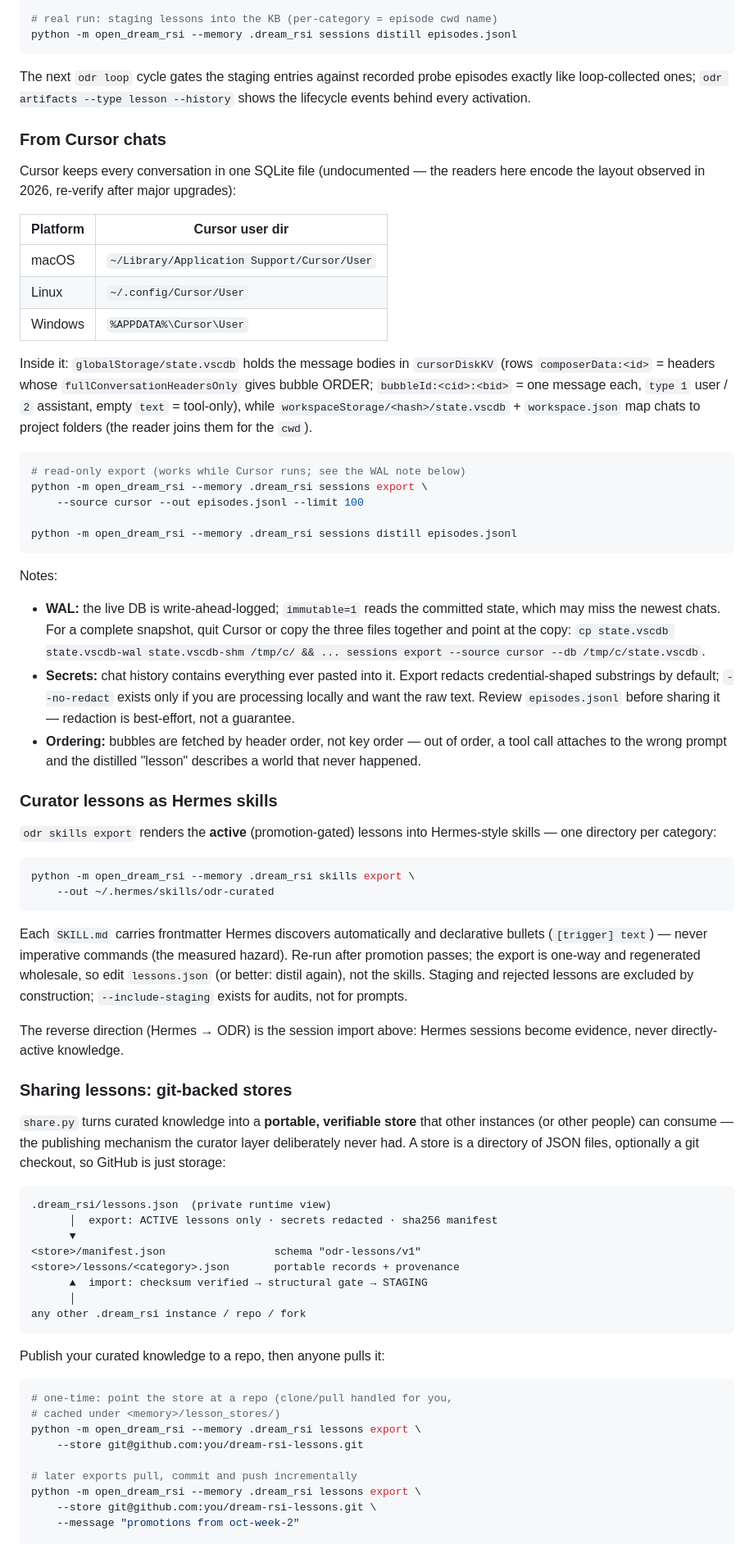
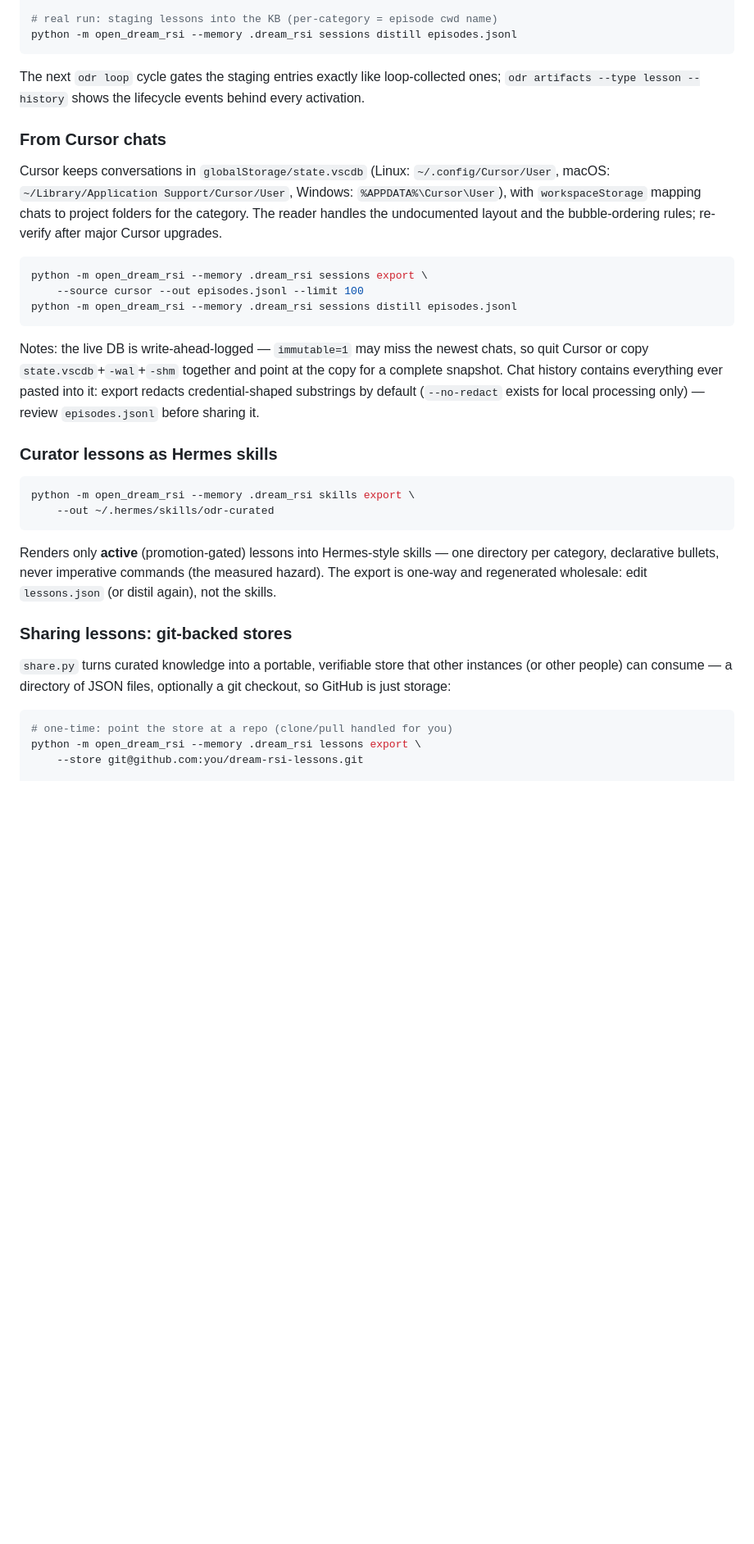
Before and after one commit to patrykorwat/open-dream-rsi, a Markdown page: README.md, the part around one of its changes. Shown at 82% size. Drawn GitHub-style; blank space fills up the shorter version.

Commit message:
docs: rewrite README for new users (quick start, per-agent MCP setup); fix tool count in integrations

````diff
--- a/README.md
+++ b/README.md
@@ -508,103 +637,54 @@ python -m open_dream_rsi --memory .dream_rsi sessions distill \
 python -m open_dream_rsi --memory .dream_rsi sessions distill episodes.jsonl
 ```
 
-The next `odr loop` cycle gates the staging entries against recorded probe
-episodes exactly like loop-collected ones; `odr artifacts --type lesson
---history` shows the lifecycle events behind every activation.
+The next `odr loop` cycle gates the staging entries exactly like
+loop-collected ones; `odr artifacts --type lesson --history` shows the
+lifecycle events behind every activation.
 
 ### From Cursor chats
 
-Cursor keeps every conversation in one SQLite file (undocumented — the
-readers here encode the layout observed in 2026, re-verify after major
-upgrades):
-
-| Platform | Cursor user dir |
-|---|---|
-| macOS | `~/Library/Application Support/Cursor/User` |
-| Linux | `~/.config/Cursor/User` |
-| Windows | `%APPDATA%\Cursor\User` |
-
-Inside it: `globalStorage/state.vscdb` holds the message bodies in
-`cursorDiskKV` (rows `composerData:<id>` = headers whose
-`fullConversationHeadersOnly` gives bubble ORDER; `bubbleId:<cid>:<bid>` =
-one message each, `type 1` user / `2` assistant, empty `text` = tool-only),
-while `workspaceStorage/<hash>/state.vscdb` + `workspace.json` map chats to
-project folders (the reader joins them for the `cwd`).
+Cursor keeps conversations in `globalStorage/state.vscdb` (Linux:
+`~/.config/Cursor/User`, macOS: `~/Library/Application Support/Cursor/User`,
+Windows: `%APPDATA%\Cursor\User`), with `workspaceStorage` mapping chats to
+project folders for the category. The reader handles the undocumented
+layout and the bubble-ordering rules; re-verify after major Cursor
+upgrades.
 
 ```bash
-# read-only export (works while Cursor runs; see the WAL note below)
 python -m open_dream_rsi --memory .dream_rsi sessions export \
     --source cursor --out episodes.jsonl --limit 100
-
 python -m open_dream_rsi --memory .dream_rsi sessions distill episodes.jsonl
 ```
 
-Notes:
-
-* **WAL:** the live DB is write-ahead-logged; `immutable=1` reads the
-  committed state, which may miss the newest chats. For a complete
-  snapshot, quit Cursor or copy the three files together and point at the
-  copy: `cp state.vscdb state.vscdb-wal state.vscdb-shm /tmp/c/ &&
-  ... sessions export --source cursor --db /tmp/c/state.vscdb`.
-* **Secrets:** chat history contains everything ever pasted into it.
-  Export redacts credential-shaped substrings by default; `--no-redact`
-  exists only if you are processing locally and want the raw text. Review
-  `episodes.jsonl` before sharing it — redaction is best-effort, not a
-  guarantee.
-* **Ordering:** bubbles are fetched by header order, not key order — out
-  of order, a tool call attaches to the wrong prompt and the distilled
-  "lesson" describes a world that never happened.
+Notes: the live DB is write-ahead-logged — `immutable=1` may miss the
+newest chats, so quit Cursor or copy `state.vscdb`+`-wal`+`-shm` together
+and point at the copy for a complete snapshot. Chat history contains
+everything ever pasted into it: export redacts credential-shaped substrings
+by default (`--no-redact` exists for local processing only) — review
+`episodes.jsonl` before sharing it.
 
 ### Curator lessons as Hermes skills
-
-`odr skills export` renders the **active** (promotion-gated) lessons into
-Hermes-style skills — one directory per category:
 
 ```bash
 python -m open_dream_rsi --memory .dream_rsi skills export \
     --out ~/.hermes/skills/odr-curated
 ```
 
-Each `SKILL.md` carries frontmatter Hermes discovers automatically and
-declarative bullets (`[trigger] text`) — never imperative commands (the
-measured hazard). Re-run after promotion passes; the export is one-way and
-regenerated wholesale, so edit `lessons.json` (or better: distil again),
-not the skills. Staging and rejected lessons are excluded by construction;
-`--include-staging` exists for audits, not for prompts.
-
-The reverse direction (Hermes → ODR) is the session import above: Hermes
-sessions become evidence, never directly-active knowledge.
+Renders only **active** (promotion-gated) lessons into Hermes-style skills —
+one directory per category, declarative bullets, never imperative commands
+(the measured hazard). The export is one-way and regenerated wholesale:
+edit `lessons.json` (or distil again), not the skills.
 
 ### Sharing lessons: git-backed stores
 
-`share.py` turns curated knowledge into a **portable, verifiable store**
-that other instances (or other people) can consume — the publishing
-mechanism the curator layer deliberately never had. A store is a directory
-of JSON files, optionally a git checkout, so GitHub is just storage:
-
-```
-.dream_rsi/lessons.json  (private runtime view)
-      │  export: ACTIVE lessons only · secrets redacted · sha256 manifest
-      ▼
-<store>/manifest.json                 schema "odr-lessons/v1"
-<store>/lessons/<category>.json       portable records + provenance
-      ▲  import: checksum verified → structural gate → STAGING
-      │
-any other .dream_rsi instance / repo / fork
-```
-
-Publish your curated knowledge to a repo, then anyone pulls it:
+`share.py` turns curated knowledge into a portable, verifiable store that
+other instances (or other people) can consume — a directory of JSON files,
+optionally a git checkout, so GitHub is just storage:
 
 ```bash
-# one-time: point the store at a repo (clone/pull handled for you,
-# cached under <memory>/lesson_stores/)
+# one-time: point the store at a repo (clone/pull handled for you)
 python -m open_dream_rsi --memory .dream_rsi lessons export \
     --store git@github.com:you/dream-rsi-lessons.git
-
-# later exports pull, commit and push incrementally
-python -m open_dream_rsi --memory .dream_rsi lessons export \
-    --store git@github.com:you/dream-rsi-lessons.git \
-    --message "promotions from oct-week-2"
 
 # on the consumer side — someone else's store becomes your staging:
 python -m open_dream_rsi --memory .dream_rsi lessons import \
````
Also changed, not shown: other parts of README.md (+357 -290 lines), docs/integrations.md (+2 -2 lines).
